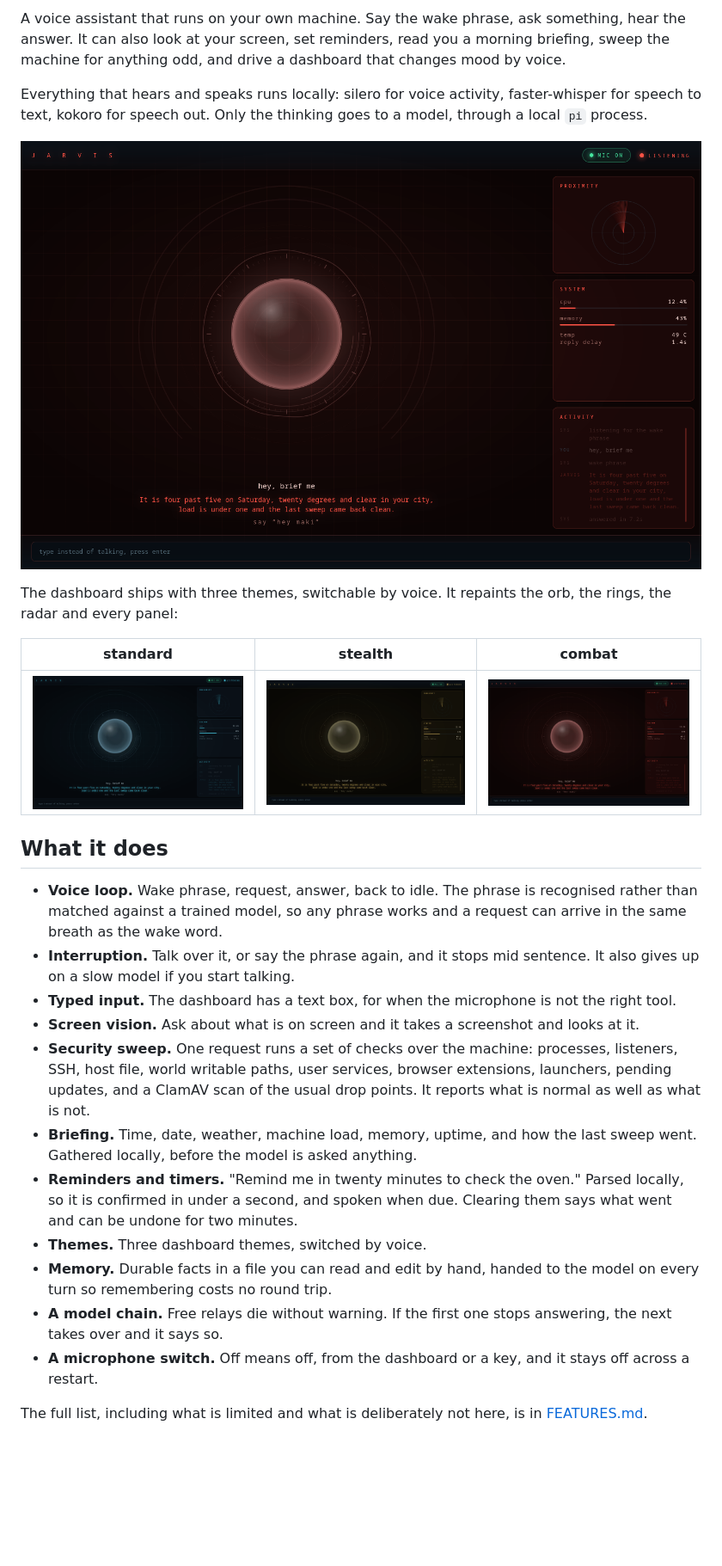
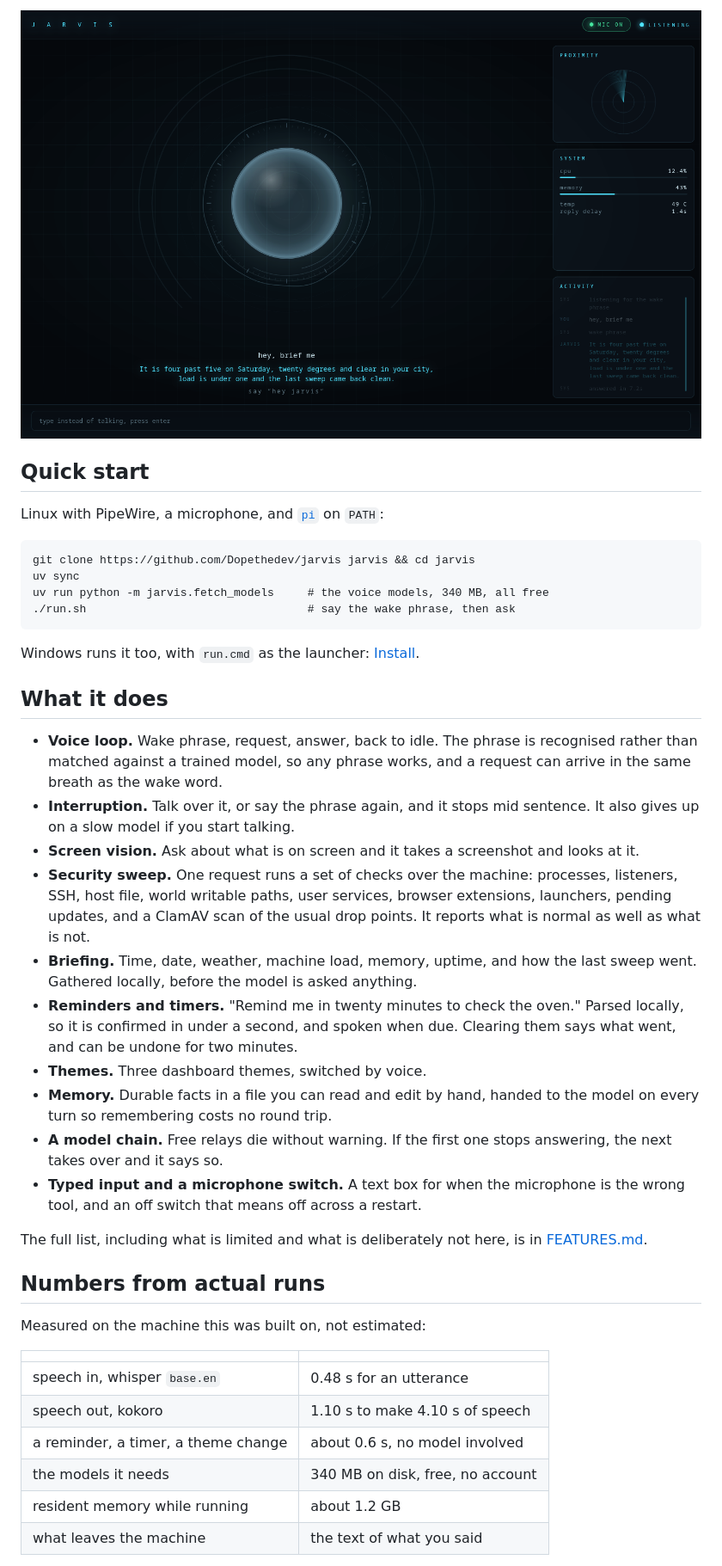
Before and after one commit to Dopethedev/archy, a Markdown page: README.md, the part around one of its changes. Shown at 86% size. GitHub-like rendering; pictures changed too: docs/theme-combat.png, docs/theme-standard.png, docs/theme-stealth.png; blank space fills up the shorter version.

````diff
--- a/README.md
+++ b/README.md
@@ -4,31 +17,30 @@
 
-A voice assistant that runs on your own machine. Say the wake phrase, ask
-something, hear the answer. It can also look at your screen, set reminders, read
-you a morning briefing, sweep the machine for anything odd, and drive a
-dashboard that changes mood by voice.
+![the dashboard, standard theme](docs/theme-standard.png)
 
-Everything that hears and speaks runs locally: silero for voice activity,
-faster-whisper for speech to text, kokoro for speech out. Only the thinking goes
-to a model, through a local `pi` process.
+## Quick start
 
-![the dashboard, combat theme](docs/theme-combat.png)
+Linux with PipeWire, a microphone, and [`pi`](https://github.com/badlogic/pi-mono)
+on `PATH`:
 
-The dashboard ships with three themes, switchable by voice. It repaints the orb,
-the rings, the radar and every panel:
+```
+git clone https://github.com/Dopethedev/jarvis jarvis && cd jarvis
+uv sync
+uv run python -m jarvis.fetch_models     # the voice models, 340 MB, all free
+./run.sh                                 # say the wake phrase, then ask
+```
 
-| standard | stealth | combat |
-|---|---|---|
-| ![standard](docs/theme-standard.png) | ![stealth](docs/theme-stealth.png) | ![combat](docs/theme-combat.png) |
+Windows runs it too, with `run.cmd` as the launcher: [Install](#install).
+
+<!-- When there is a clip, put it here: a 40 second screen recording with sound,
+     linked rather than embedded, because GitHub strips video from READMEs. -->
 
 ## What it does
 
 - **Voice loop.** Wake phrase, request, answer, back to idle. The phrase is
-  recognised rather than matched against a trained model, so any phrase works
+  recognised rather than matched against a trained model, so any phrase works,
   and a request can arrive in the same breath as the wake word.
 - **Interruption.** Talk over it, or say the phrase again, and it stops mid
   sentence. It also gives up on a slow model if you start talking.
-- **Typed input.** The dashboard has a text box, for when the microphone is not
-  the right tool.
 - **Screen vision.** Ask about what is on screen and it takes a screenshot and
   looks at it.
 - **Security sweep.** One request runs a set of checks over the machine:
@@ -39,14 +51,28 @@ the rings, the radar and every panel:
   last sweep went. Gathered locally, before the model is asked anything.
 - **Reminders and timers.** "Remind me in twenty minutes to check the oven."
   Parsed locally, so it is confirmed in under a second, and spoken when due.
-  Clearing them says what went and can be undone for two minutes.
+  Clearing them says what went, and can be undone for two minutes.
 - **Themes.** Three dashboard themes, switched by voice.
 - **Memory.** Durable facts in a file you can read and edit by hand, handed to
   the model on every turn so remembering costs no round trip.
 - **A model chain.** Free relays die without warning. If the first one stops
   answering, the next takes over and it says so.
-- **A microphone switch.** Off means off, from the dashboard or a key, and it
-  stays off across a restart.
+- **Typed input and a microphone switch.** A text box for when the microphone is
+  the wrong tool, and an off switch that means off across a restart.
 
 The full list, including what is limited and what is deliberately not here, is
 in [FEATURES.md](FEATURES.md).
+
+## Numbers from actual runs
+
+Measured on the machine this was built on, not estimated:
+
+| | |
+|---|---|
+| speech in, whisper `base.en` | 0.48 s for an utterance |
+| speech out, kokoro | 1.10 s to make 4.10 s of speech |
+| a reminder, a timer, a theme change | about 0.6 s, no model involved |
+| the models it needs | 340 MB on disk, free, no account |
+| resident memory while running | about 1.2 GB |
+| what leaves the machine | the text of what you said |
+
````
Also changed, not shown: other parts of README.md (+85 -54 lines), docs/social-preview.png (added), 4 other files.
